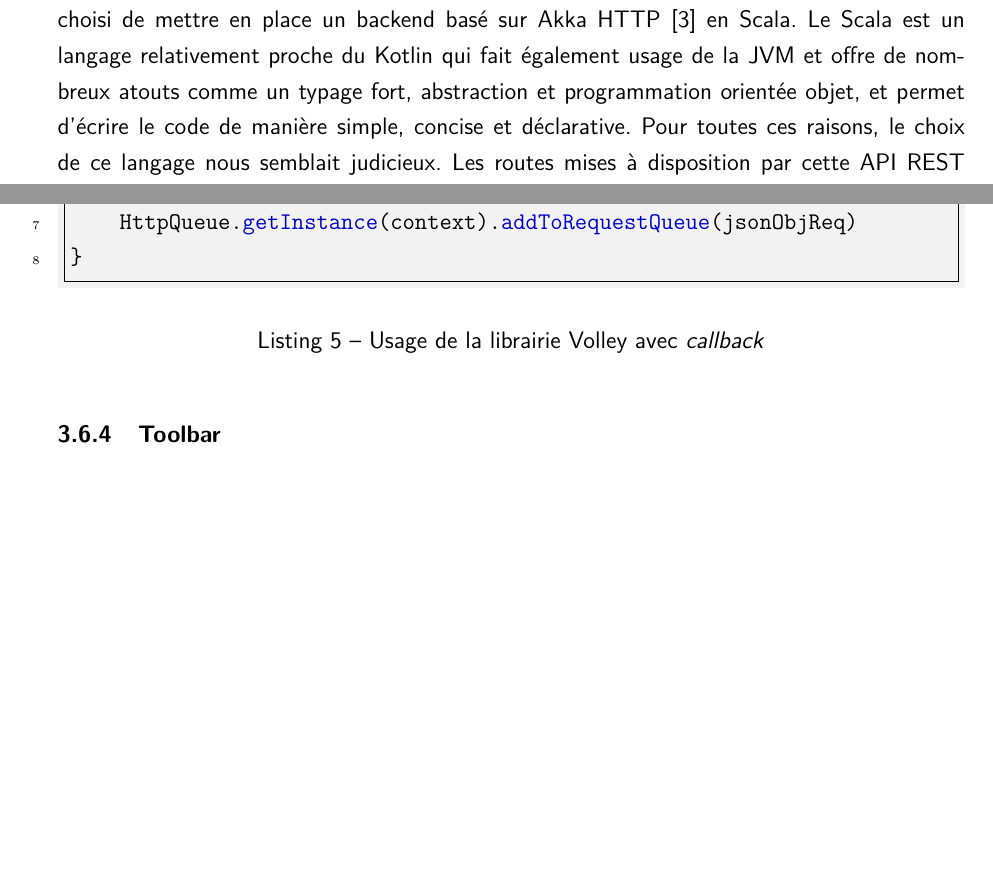
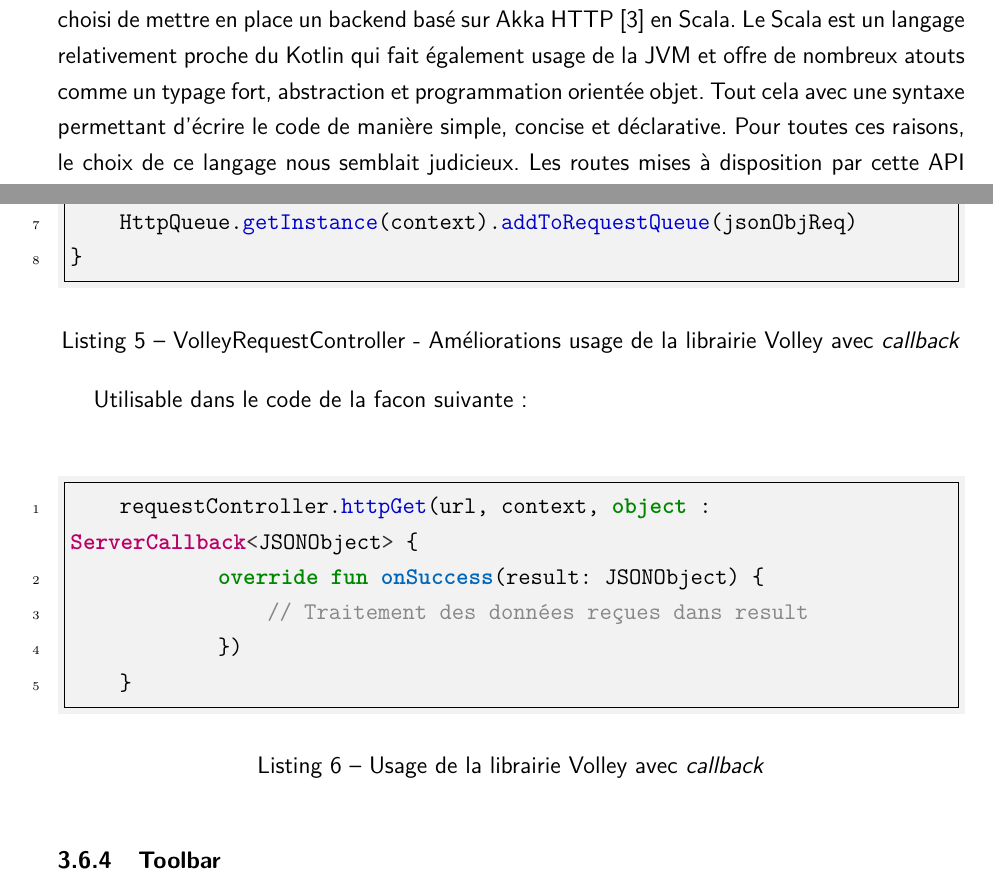
Before and after one commit to stevenliatti/MoviesApp, a LaTeX document (doc/report.tex, which reads doc/report/implementation.tex): two parts of pages 11 and 17 of 26, joined at a grey line, cut so that both start at the same text, the shorter picture padded with empty space. Compiled offline with XeLaTeX.

Commit message:
Update doc

```diff
--- a/doc/report/implementation.tex
+++ b/doc/report/implementation.tex
@@ -48,7 +48,7 @@ L'\acrshort{api} principalement utilisée dans notre projet est celle proposée
 \bigbreak
 
 \subsubsection{API REST Backend}
-Certaines données de l'application nécessitent d'être persistées, c'est pourquoi nous avons choisi de mettre en place un backend basé sur Akka HTTP \cite{akka} en Scala. Le Scala est un langage relativement proche du Kotlin qui fait également usage de la \acrshort{jvm} et offre de nombreux atouts comme un typage fort, abstraction et programmation orientée objet, et permet d'écrire le code de manière simple, concise et déclarative. Pour toutes ces raisons, le choix de ce langage nous semblait judicieux. Les routes mises à disposition par cette API REST nous permettent de persister les informations telles que les comptes des utilisateurs, les relations d'abonnements entre eux et les appréciations des films. Elles permettent également de s'authentifier, s'enregistrer et rechercher un utilisateur.
+Certaines données de l'application nécessitent d'être persistées, c'est pourquoi nous avons choisi de mettre en place un backend basé sur Akka HTTP \cite{akka} en Scala. Le Scala est un langage relativement proche du Kotlin qui fait également usage de la \acrshort{jvm} et offre de nombreux atouts comme un typage fort, abstraction et programmation orientée objet. Tout cela avec une syntaxe permettant d'écrire le code de manière simple, concise et déclarative. Pour toutes ces raisons, le choix de ce langage nous semblait judicieux. Les routes mises à disposition par cette API REST nous permettent de persister les informations telles que les comptes des utilisateurs, les relations d'abonnements entre eux et les appréciations des films. Elles permettent également de s'authentifier, s'enregistrer et rechercher un utilisateur.
 
 \subsubsection{API YouTube}
 Pour chaque film, TMDb nous offre une liste de vidéos YouTube, comprenant des \textit{trailers} et \textit{teasers} du film. Nous avons alors fait usage de l'\acrshort{api} officielle YouTube \cite{youtube} pour intégrer ces vidéos. Il faut obligatoirement créer une clé \acrshort{api} dans son compte Google pour pouvoir utiliser cette \acrshort{api}. On peut utiliser cette \acrshort{api} globalement de deux manières différentes sur Android :
@@ -157,6 +157,22 @@ fun httpGet(URL: String, context: Context, callback: ServerCallback<JSONObject>)
     })
     HttpQueue.getInstance(context).addToRequestQueue(jsonObjReq)
 }
+    \end{minted}
+    \caption{VolleyRequestController - Améliorations usage de la librairie Volley avec \textit{callback}}
+    \label{volley_kotlin}
+\end{code}
+\bigbreak
+
+Utilisable dans le code de la facon suivante :
+
+\bigbreak
+\begin{code}
+    \begin{minted}[bgcolor=mygray,breaklines,breaksymbol=,linenos,frame=single,stepnumber=1,tabsize=2]{kotlin}
+    requestController.httpGet(url, context, object : ServerCallback<JSONObject> {
+            override fun onSuccess(result: JSONObject) {
+                // Traitement des données reçues dans result
+            })
+    }
     \end{minted}
     \caption{Usage de la librairie Volley avec \textit{callback}}
     \label{volley_kotlin}
```
Also changed, not shown: doc/report/implementation.tex (8 more changed lines).
